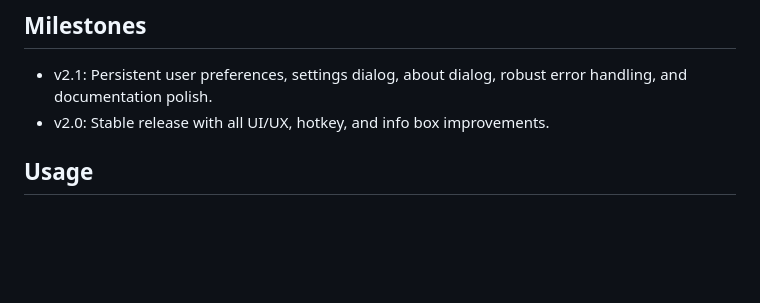
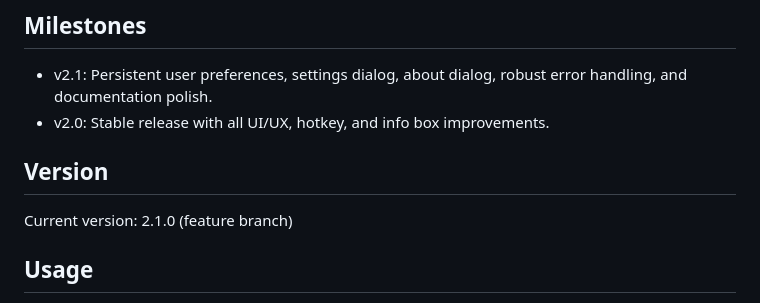
Before and after one commit to aleled/mac-converter-2, a Markdown page: README.md, the part around the change. Drawn GitHub-style; blank space fills up the shorter version.

Commit message:
chore: bump version to 2.1.0 for new feature branch

```diff
--- a/README.md
+++ b/README.md
@@ -23,6 +23,10 @@ A Windows system tray utility for converting MAC addresses between industry form
 ## Milestones
 - v2.1: Persistent user preferences, settings dialog, about dialog, robust error handling, and documentation polish.
 - v2.0: Stable release with all UI/UX, hotkey, and info box improvements.
+
+## Version
+
+Current version: 2.1.0 (feature branch)
 
 ## Usage
 1. Run as administrator (Windows) for hotkey support.
```
Also changed, not shown: DEVELOPMENT_LOG.md (+7 -0 lines), TODO.md (+4 -0 lines).
